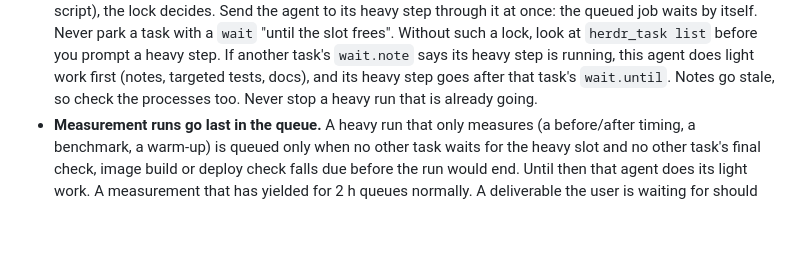
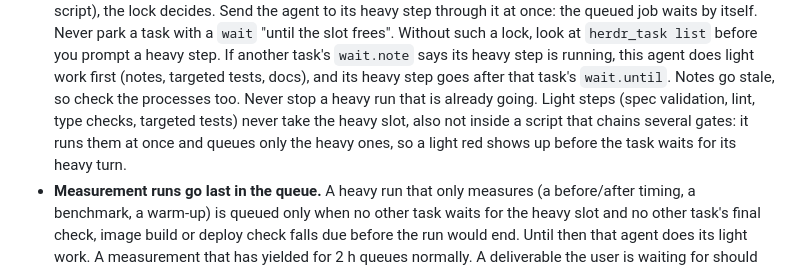
Before and after one commit to nhype/telegram-harness, a Markdown page: skills/harness-controller/SKILL.md, the part around the change. GitHub-like rendering; blank space fills up the shorter version.

Commit message:
controller skill: light gates never take the heavy slot
Co-Authored-By: Claude Opus 5.5 <noreply@anthropic.com>

```diff
--- a/skills/harness-controller/SKILL.md
+++ b/skills/harness-controller/SKILL.md
@@ -255,6 +255,9 @@ of main, a formatting-only edit, a "run it once more") can double a task's lengt
   task's `wait.note` says its heavy step is running, this agent does light work first (notes, targeted
   tests, docs), and its heavy step goes after that task's `wait.until`. Notes go stale, so check the
   processes too. Never stop a heavy run that is already going.
+  Light steps (spec validation, lint, type checks, targeted tests) never take the heavy slot, also not
+  inside a script that chains several gates: it runs them at once and queues only the heavy ones, so a
+  light red shows up before the task waits for its heavy turn.
 - **Measurement runs go last in the queue.** A heavy run that only measures (a before/after timing, a
   benchmark, a warm-up) is queued only when no other task waits for the heavy slot and no other task's
   final check, image build or deploy check falls due before the run would end. Until then that agent
```
